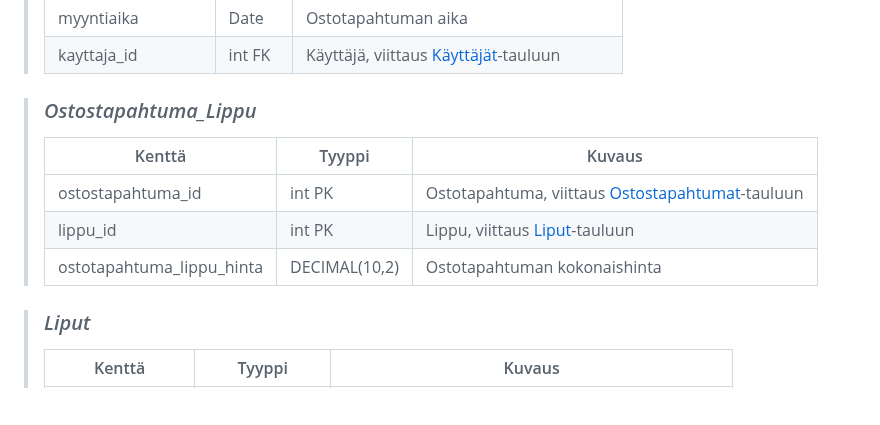
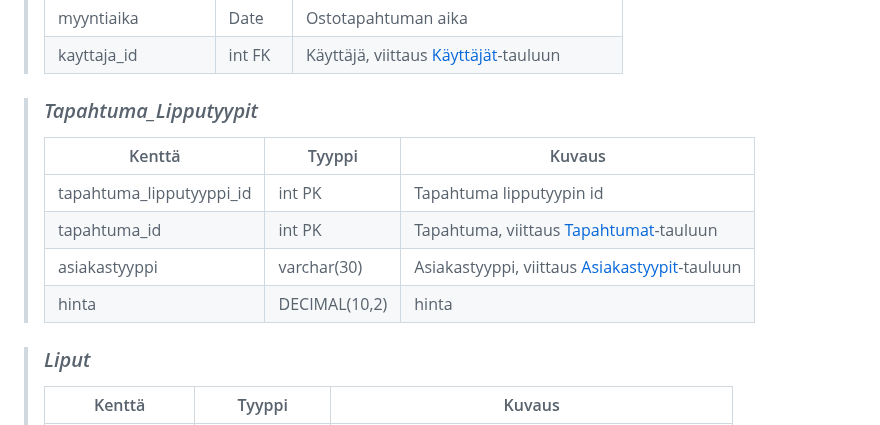
Before and after one commit to MaxLVer/TicketGuru, a Markdown page: README.md, the part around the change. Rendered like a GitHub page; blank space fills up the shorter version.

Commit message:
Update README.md
Muokkaa tietokannan dokumentaatiota ja lisää Tapahtuma Lipputyypit taulukon

```diff
--- a/README.md
+++ b/README.md
@@ -118,14 +118,15 @@ Tapahtumakohtainen raportti jossa näkyy heti alkuun:
 > myyntiaika | Date | Ostotapahtuman aika
 > kayttaja_id | int FK | Käyttäjä, viittaus [Käyttäjät](#Käyttäjät)-tauluun
 
-> ### _Ostostapahtuma_Lippu_
+> ### _Tapahtuma_Lipputyypit_
 >
 >
 > Kenttä | Tyyppi | Kuvaus
 > ------ | ------ | ------
-> ostostapahtuma_id | int PK | Ostotapahtuma, viittaus [Ostostapahtumat](#ostotapahtumat)-tauluun
-> lippu_id | int PK |  Lippu, viittaus [Liput](#Liput)-tauluun
-> ostotapahtuma_lippu_hinta | DECIMAL(10,2) | Ostotapahtuman kokonaishinta
+> tapahtuma_lipputyyppi_id | int PK | Tapahtuma lipputyypin id
+> tapahtuma_id | int PK |  Tapahtuma, viittaus [Tapahtumat](#Tapahtumat)-tauluun
+> asiakastyyppi | varchar(30) | Asiakastyyppi, viittaus [Asiakastyypit](#Asiakastyypit)-tauluun
+> hinta | DECIMAL(10,2) | hinta
 
 > ### _Liput_
 >
```
